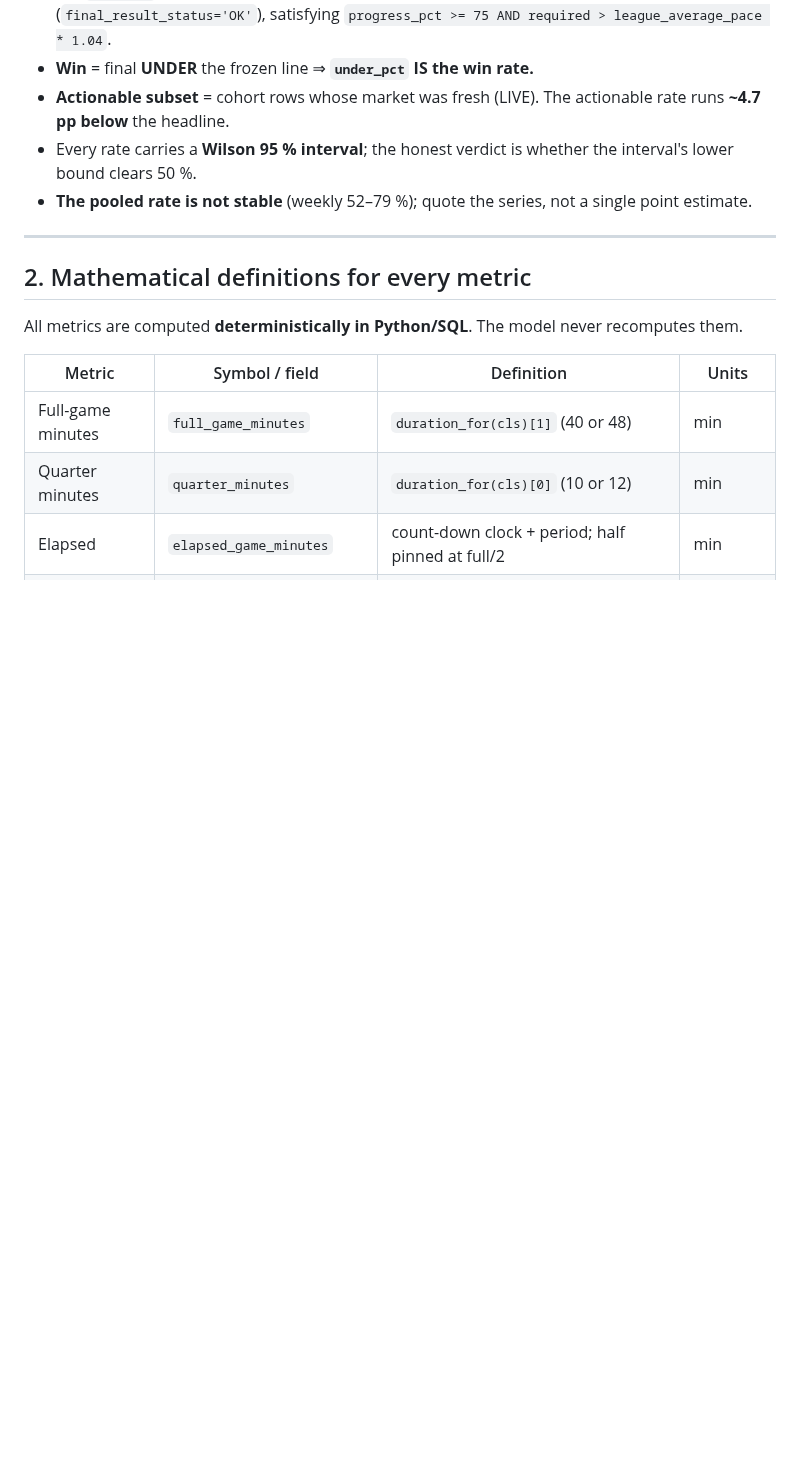
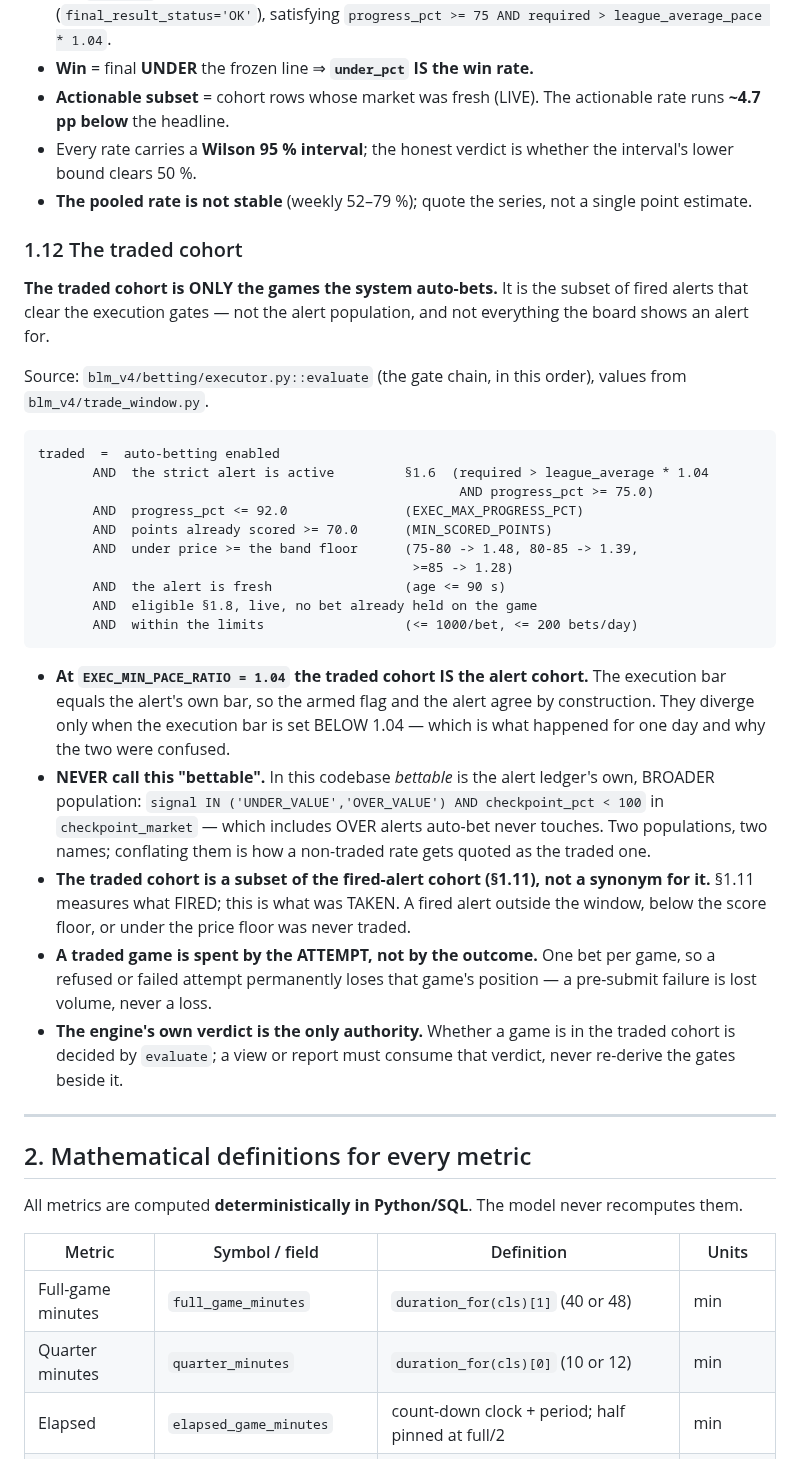
Before and after one commit to abwarren/BLM, a Markdown page: docs/BLM_MODEL_SPEC.md, the part around the change. GitHub-like rendering; blank space fills up the shorter version.

Commit message:
docs: define the traded cohort (§1.12) — only the games the system auto-bets
Operator directive: record the definition in the repo.  The term was already in
use (trade_window.py, the assistant prompt, the execution-window tests) without a
single stated definition, so it kept getting conflated with two neighbours:

  - the FIRED-ALERT cohort (§1.11) — what the signal fired on, not what was taken
  - 'bettable' — the ledger's own BROADER population
    (signal IN UNDER_VALUE/OVER_VALUE AND checkpoint_pct < 100), which includes
    OVER alerts auto-bet never touches

§1.12 states the gate chain in the executor's own order and makes the
disambiguations explicit.  Note the present equivalence: at
EXEC_MIN_PACE_RATIO = 1.04 the traded cohort IS the alert cohort, and the two
diverge only when the execution bar sits below it.

````diff
--- a/docs/BLM_MODEL_SPEC.md
+++ b/docs/BLM_MODEL_SPEC.md
@@ -236,6 +236,48 @@ Source: `blm_v4/live_analytics/fingerprint_stats.py::compute_stats`.
   the interval's lower bound clears 50 %.
 - **The pooled rate is not stable** (weekly 52–79 %); quote the series, not a
   single point estimate.
+
+### 1.12 The traded cohort
+
+**The traded cohort is ONLY the games the system auto-bets.** It is the subset of
+fired alerts that clear the execution gates — not the alert population, and not
+everything the board shows an alert for.
+
+Source: `blm_v4/betting/executor.py::evaluate` (the gate chain, in this order),
+values from `blm_v4/trade_window.py`.
+
+```
+traded  =  auto-betting enabled
+       AND  the strict alert is active         §1.6  (required > league_average * 1.04
+                                                      AND progress_pct >= 75.0)
+       AND  progress_pct <= 92.0               (EXEC_MAX_PROGRESS_PCT)
+       AND  points already scored >= 70.0      (MIN_SCORED_POINTS)
+       AND  under price >= the band floor      (75-80 -> 1.48, 80-85 -> 1.39,
+                                                >=85 -> 1.28)
+       AND  the alert is fresh                 (age <= 90 s)
+       AND  eligible §1.8, live, no bet already held on the game
+       AND  within the limits                  (<= 1000/bet, <= 200 bets/day)
+```
+
+- **At `EXEC_MIN_PACE_RATIO = 1.04` the traded cohort IS the alert cohort.** The
+  execution bar equals the alert's own bar, so the armed flag and the alert agree
+  by construction. They diverge only when the execution bar is set BELOW 1.04 —
+  which is what happened for one day and why the two were confused.
+- **NEVER call this "bettable".** In this codebase *bettable* is the alert
+  ledger's own, BROADER population: `signal IN ('UNDER_VALUE','OVER_VALUE') AND
+  checkpoint_pct < 100` in `checkpoint_market` — which includes OVER alerts
+  auto-bet never touches. Two populations, two names; conflating them is how a
+  non-traded rate gets quoted as the traded one.
+- **The traded cohort is a subset of the fired-alert cohort (§1.11), not a
+  synonym for it.** §1.11 measures what FIRED; this is what was TAKEN. A fired
+  alert outside the window, below the score floor, or under the price floor was
+  never traded.
+- **A traded game is spent by the ATTEMPT, not by the outcome.** One bet per game,
+  so a refused or failed attempt permanently loses that game's position — a
+  pre-submit failure is lost volume, never a loss.
+- **The engine's own verdict is the only authority.** Whether a game is in the
+  traded cohort is decided by `evaluate`; a view or report must consume that
+  verdict, never re-derive the gates beside it.
 
 ---
 
````
